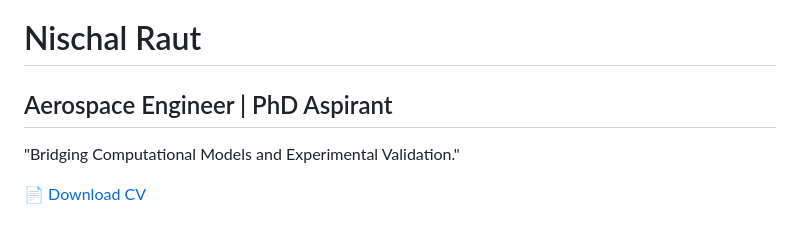
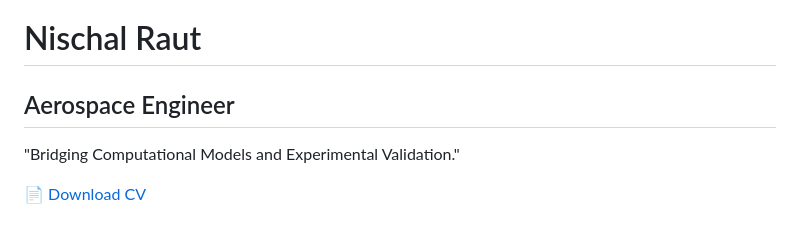
Before and after one commit to Nischalraut/nischalraut.github.io, a Markdown page: README.md, the part around the change. GitHub-like rendering.

```diff
--- a/README.md
+++ b/README.md
@@ -59,7 +59,7 @@
   <!-- Hero -->
   <section id="hero">
     <h1>Nischal Raut</h1>
-    <h2>Aerospace Engineer | PhD Aspirant</h2>
+    <h2>Aerospace Engineer</h2>
     <p>"Bridging Computational Models and Experimental Validation."</p>
     <div class="cta"><a href="Nischal_Raut_CV.pdf" class="btn" target="_blank">📄 Download CV</a></div>
   </section>
```
